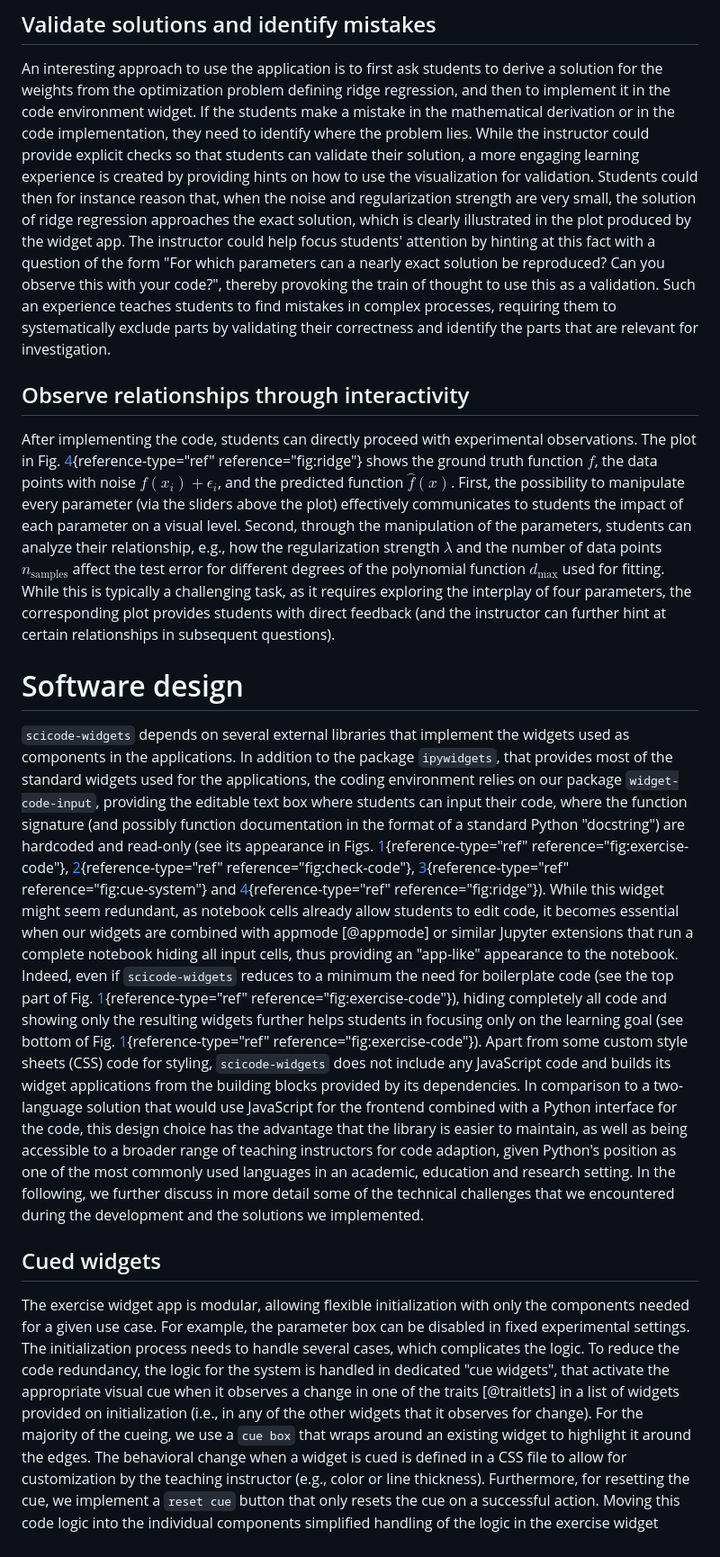
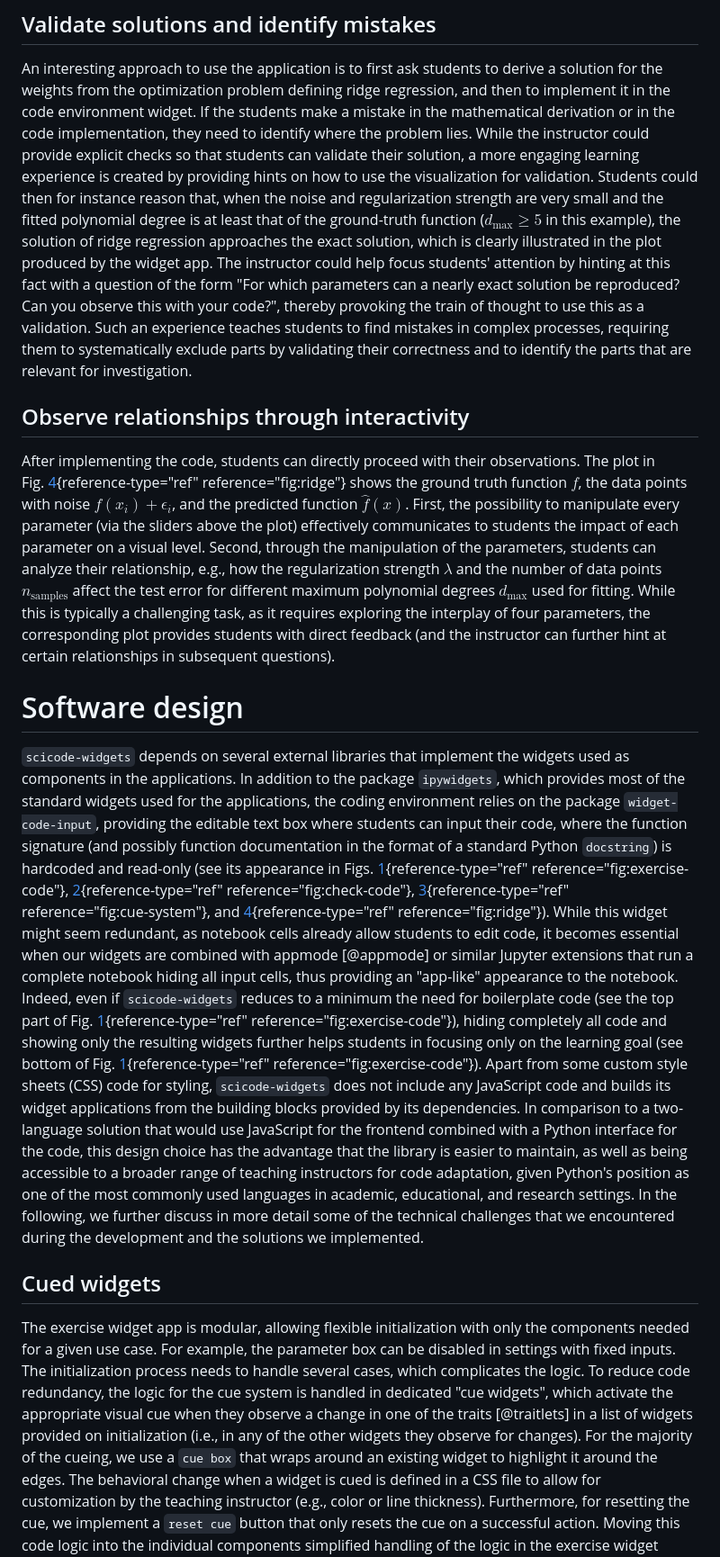
Before and after one commit to osscar-org/scicode-widgets, a Markdown page: paper.md, the part around one of its changes. Shown at 90% size. GitHub-like rendering.

```diff
--- a/paper.md
+++ b/paper.md
@@ -256,7 +257,9 @@ the problem lies. While the instructor could provide explicit checks so
 that students can validate their solution, a more engaging learning
 experience is created by providing hints on how to use the visualization
 for validation. Students could then for instance reason that, when the
-noise and regularization strength are very small, the solution of ridge
+noise and regularization strength are very small and the fitted polynomial
+degree is at least that of the ground-truth function ($d_\text{max} \geq 5$ in
+this example), the solution of ridge
 regression approaches the exact solution, which is clearly illustrated
 in the plot produced by the widget app. The instructor could help focus
 students' attention by hinting at this fact with a question of the form
@@ -264,13 +267,13 @@ students' attention by hinting at this fact with a question of the form
 observe this with your code?", thereby provoking the train of thought to
 use this as a validation. Such an experience teaches students to find
 mistakes in complex processes, requiring them to systematically exclude
-parts by validating their correctness and identify the parts that are
+parts by validating their correctness and to identify the parts that are
 relevant for investigation.
 
 ## Observe relationships through interactivity
 
 After implementing the code, students can directly proceed with
-experimental observations. The plot in
+their observations. The plot in
 Fig. [4](#fig:ridge){reference-type="ref" reference="fig:ridge"} shows
 the ground truth function $f$, the data points with noise
 $f(x_i) + \epsilon_i$, and the predicted function $\hat{f}(x)$. First,
@@ -279,7 +282,7 @@ plot) effectively communicates to students the impact of each parameter
 on a visual level. Second, through the manipulation of the parameters,
 students can analyze their relationship, e.g., how the regularization
 strength $\lambda$ and the number of data points $n_\text{samples}$
-affect the test error for different degrees of the polynomial function
+affect the test error for different maximum polynomial degrees
 $d_\text{max}$ used for fitting. While this is typically a challenging
 task, as it requires exploring the interplay of four parameters, the
 corresponding plot provides students with direct feedback (and the
@@ -290,16 +293,16 @@ questions).
 
 `scicode-widgets` depends on several external libraries that implement
 the widgets used as components in the applications. In addition to the
-package `ipywidgets`, that provides most of the standard widgets used
-for the applications, the coding environment relies on our package
+package `ipywidgets`, which provides most of the standard widgets used
+for the applications, the coding environment relies on the package
 `widget-code-input`, providing the editable text box where students can
 input their code, where the function signature (and possibly function
-documentation in the format of a standard Python \"docstring\") are
+documentation in the format of a standard Python `docstring`) is
 hardcoded and read-only (see its appearance in
 Figs. [1](#fig:exercise-code){reference-type="ref"
 reference="fig:exercise-code"},
 [2](#fig:check-code){reference-type="ref" reference="fig:check-code"},
-[3](#fig:cue-system){reference-type="ref" reference="fig:cue-system"}
+[3](#fig:cue-system){reference-type="ref" reference="fig:cue-system"},
 and [4](#fig:ridge){reference-type="ref" reference="fig:ridge"}). While
 this widget might seem redundant, as notebook cells already allow
 students to edit code, it becomes essential when our widgets are
@@ -319,9 +322,9 @@ blocks provided by its dependencies. In comparison to a two-language
 solution that would use JavaScript for the frontend combined with a
 Python interface for the code, this design choice has the advantage that
 the library is easier to maintain, as well as being accessible to a
-broader range of teaching instructors for code adaption, given Python's
-position as one of the most commonly used languages in an academic,
-education and research setting. In the following, we further discuss in
+broader range of teaching instructors for code adaptation, given Python's
+position as one of the most commonly used languages in academic,
+educational, and research settings. In the following, we further discuss in
 more detail some of the technical challenges that we encountered during
 the development and the solutions we implemented.
 
@@ -329,13 +332,13 @@ the development and the solutions we implemented.
 
 The exercise widget app is modular, allowing flexible initialization
 with only the components needed for a given use case. For example, the
-parameter box can be disabled in fixed experimental settings. The
+parameter box can be disabled in settings with fixed inputs. The
 initialization process needs to handle several cases, which complicates
-the logic. To reduce the code redundancy, the logic for the system is
-handled in dedicated "cue widgets", that activate the appropriate visual
-cue when it observes a change in one of the traits [@traitlets] in a
+the logic. To reduce code redundancy, the logic for the cue system is
+handled in dedicated "cue widgets", which activate the appropriate visual
+cue when they observe a change in one of the traits [@traitlets] in a
 list of widgets provided on initialization (i.e., in any of the other
-widgets that it observes for change). For the majority of the cueing, we
+widgets they observe for changes). For the majority of the cueing, we
 use a `cue box` that wraps around an existing widget to highlight it
 around the edges. The behavioral change when a widget is cued is defined
 in a CSS file to allow for customization by the teaching instructor
```
Also changed, not shown: other parts of paper.md (+51 -47 lines), fig1.png (added), fig2.png (added), fig3.png (added), fig4.png, 2 other files.
